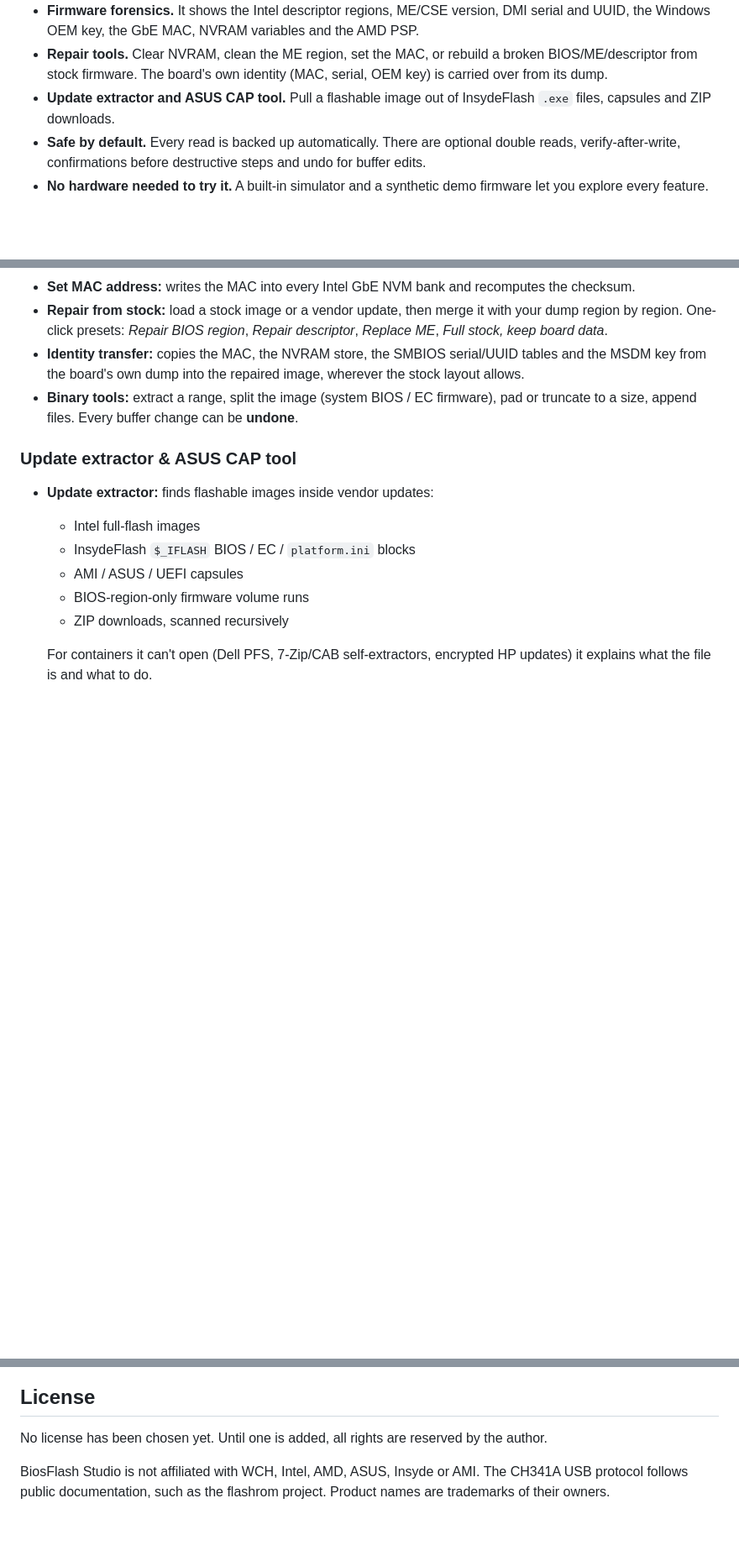
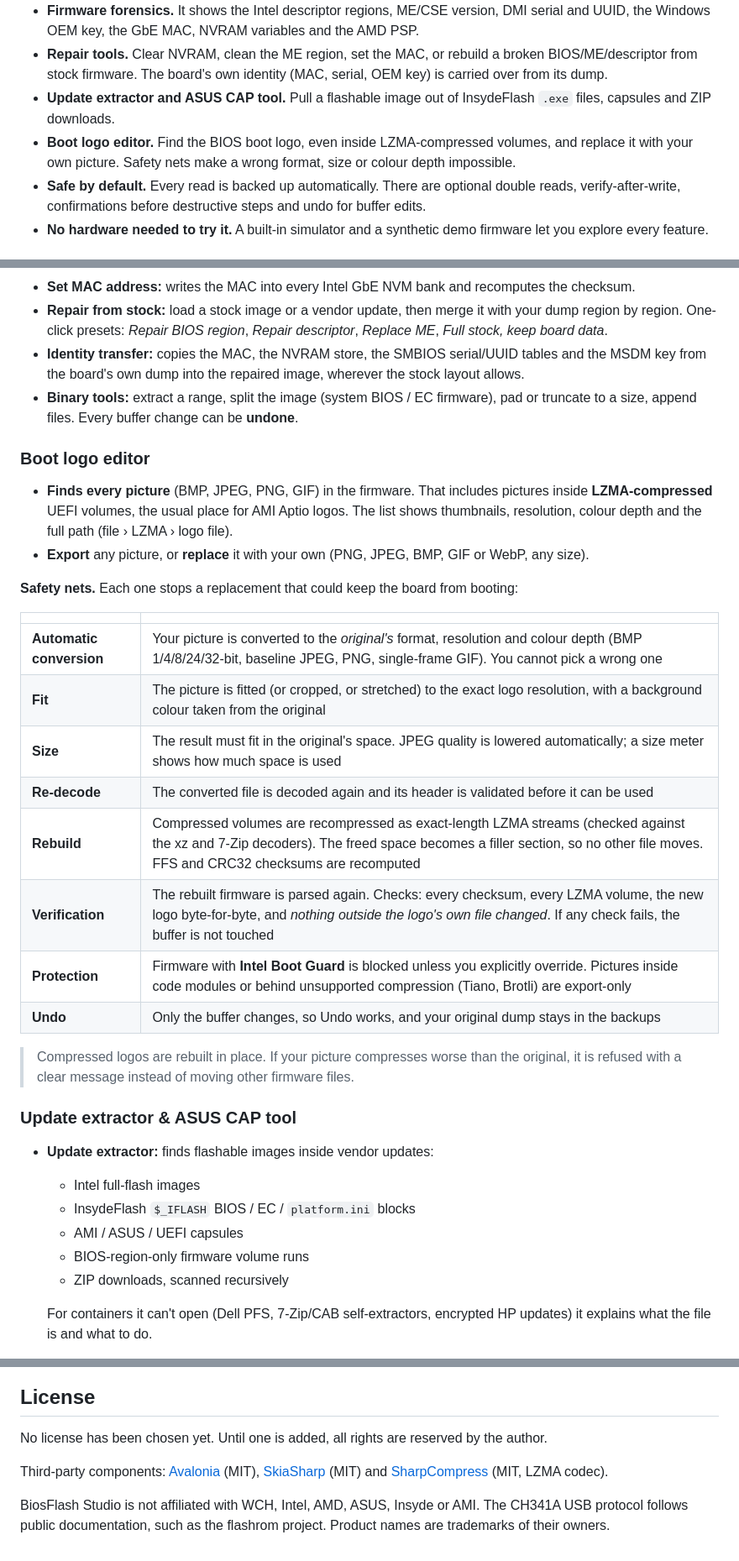
Before and after one commit to SpeedGamer21/biosflash-studio, a Markdown page: README.md, 3 parts joined by grey strips. Shown at 84% size. Rendered like a GitHub page; blank space fills up the shorter version.

```diff
--- a/README.md
+++ b/README.md
@@ -43,6 +43,7 @@
 - **Firmware forensics.** It shows the Intel descriptor regions, ME/CSE version, DMI serial and UUID, the Windows OEM key, the GbE MAC, NVRAM variables and the AMD PSP.
 - **Repair tools.** Clear NVRAM, clean the ME region, set the MAC, or rebuild a broken BIOS/ME/descriptor from stock firmware. The board's own identity (MAC, serial, OEM key) is carried over from its dump.
 - **Update extractor and ASUS CAP tool.** Pull a flashable image out of InsydeFlash `.exe` files, capsules and ZIP downloads.
+- **Boot logo editor.** Find the BIOS boot logo, even inside LZMA-compressed volumes, and replace it with your own picture. Safety nets make a wrong format, size or colour depth impossible.
 - **Safe by default.** Every read is backed up automatically. There are optional double reads, verify-after-write, confirmations before destructive steps and undo for buffer edits.
 - **No hardware needed to try it.** A built-in simulator and a synthetic demo firmware let you explore every feature.
 
@@ -107,6 +109,25 @@ To look around without a programmer, start **BiosFlash Studio (demo mode)** from
 - **Identity transfer:** copies the MAC, the NVRAM store, the SMBIOS serial/UUID tables and the MSDM key from the board's own dump into the repaired image, wherever the stock layout allows.
 - **Binary tools:** extract a range, split the image (system BIOS / EC firmware), pad or truncate to a size, append files. Every buffer change can be **undone**.
 
+### Boot logo editor
+- **Finds every picture** (BMP, JPEG, PNG, GIF) in the firmware. That includes pictures inside **LZMA-compressed** UEFI volumes, the usual place for AMI Aptio logos. The list shows thumbnails, resolution, colour depth and the full path (file › LZMA › logo file).
+- **Export** any picture, or **replace** it with your own (PNG, JPEG, BMP, GIF or WebP, any size).
+
+**Safety nets.** Each one stops a replacement that could keep the board from booting:
+
+| | |
+|---|---|
+| **Automatic conversion** | Your picture is converted to the *original's* format, resolution and colour depth (BMP 1/4/8/24/32-bit, baseline JPEG, PNG, single-frame GIF). You cannot pick a wrong one |
+| **Fit** | The picture is fitted (or cropped, or stretched) to the exact logo resolution, with a background colour taken from the original |
+| **Size** | The result must fit in the original's space. JPEG quality is lowered automatically; a size meter shows how much space is used |
+| **Re-decode** | The converted file is decoded again and its header is validated before it can be used |
+| **Rebuild** | Compressed volumes are recompressed as exact-length LZMA streams (checked against the xz and 7-Zip decoders). The freed space becomes a filler section, so no other file moves. FFS and CRC32 checksums are recomputed |
+| **Verification** | The rebuilt firmware is parsed again. Checks: every checksum, every LZMA volume, the new logo byte-for-byte, and *nothing outside the logo's own file changed*. If any check fails, the buffer is not touched |
+| **Protection** | Firmware with **Intel Boot Guard** is blocked unless you explicitly override. Pictures inside code modules or behind unsupported compression (Tiano, Brotli) are export-only |
+| **Undo** | Only the buffer changes, so Undo works, and your original dump stays in the backups |
+
+> Compressed logos are rebuilt in place. If your picture compresses worse than the original, it is refused with a clear message instead of moving other firmware files.
+
 ### Update extractor & ASUS CAP tool
 - **Update extractor:** finds flashable images inside vendor updates:
   - Intel full-flash images
@@ -199,4 +221,6 @@ docs/          logo and screenshots
 
 No license has been chosen yet. Until one is added, all rights are reserved by the author.
 
+Third-party components: [Avalonia](https://avaloniaui.net) (MIT), [SkiaSharp](https://github.com/mono/SkiaSharp) (MIT) and [SharpCompress](https://github.com/adamhathcock/sharpcompress) (MIT, LZMA codec).
+
 BiosFlash Studio is not affiliated with WCH, Intel, AMD, ASUS, Insyde or AMI. The CH341A USB protocol follows public documentation, such as the flashrom project. Product names are trademarks of their owners.
```
Also changed, not shown: other parts of README.md (+6 -4 lines), docs/screenshots/boot-logo.png (added), 12 other files.
